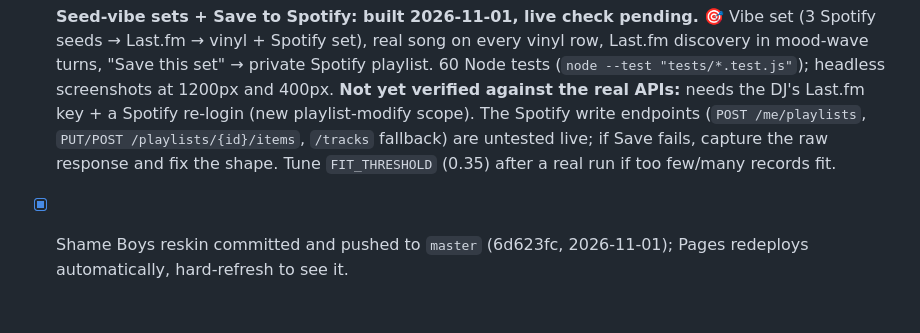
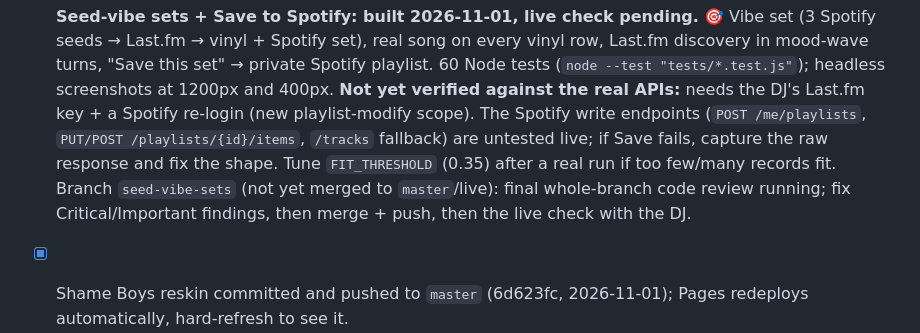
Before and after one commit to Dentoneer/coffee-shop-dj, a Markdown page: STATE.md, the part around the change. GitHub-like rendering; blank space fills up the shorter version.

Commit message:
STATE: branch status, review in progress
Co-Authored-By: Claude Opus 5.5 <noreply@anthropic.com>

```diff
--- a/STATE.md
+++ b/STATE.md
@@ -378,6 +378,9 @@ screenshots) that text stays legible against the new white/pink cards.
       /playlists/{id}/items`, `/tracks` fallback) are untested live; if
       Save fails, capture the raw response and fix the shape. Tune
       `FIT_THRESHOLD` (0.35) after a real run if too few/many records fit.
+      Branch `seed-vibe-sets` (not yet merged to `master`/live): final
+      whole-branch code review running; fix Critical/Important findings,
+      then merge + push, then the live check with the DJ.
 
 - [x] Shame Boys reskin committed and pushed to `master` (6d623fc,
       2026-11-01); Pages redeploys automatically, hard-refresh to see it.
```
